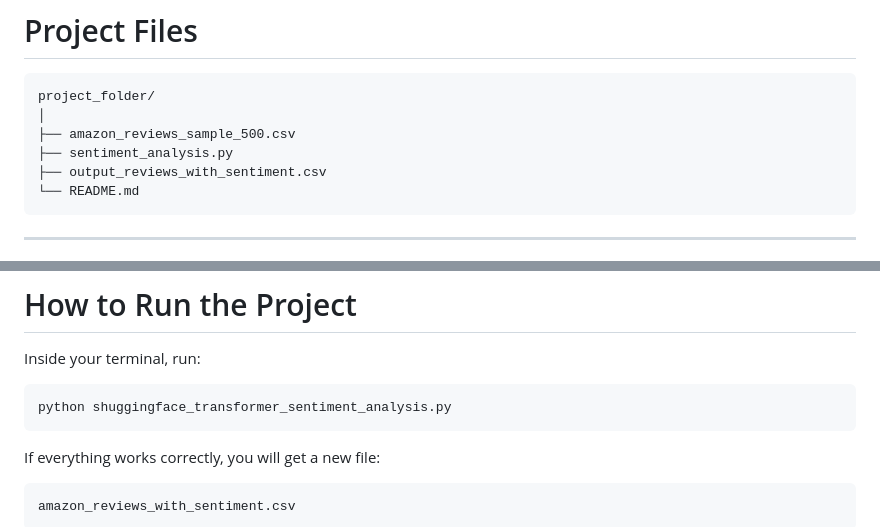
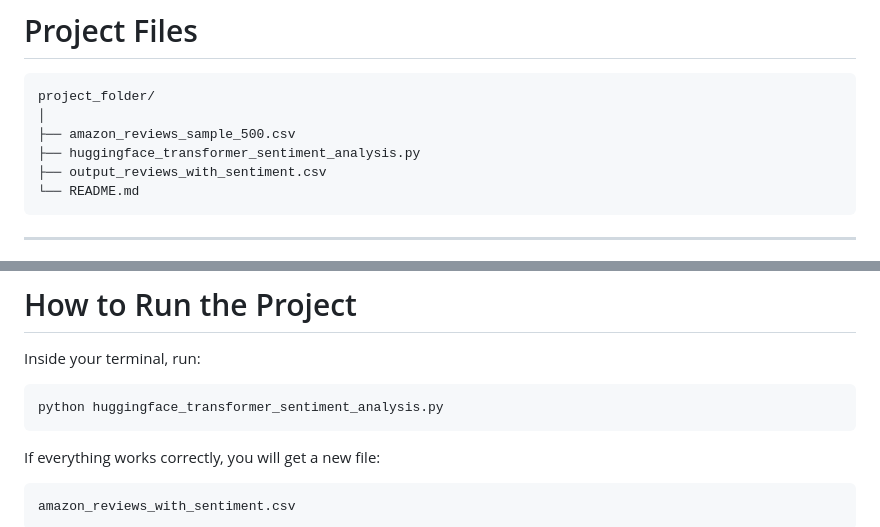
Before and after one commit to pythonessdatadiaries/LearnwithBhawana, a Markdown page: Day-15/Hugging Face Sentiment Analysis/README.md, 2 parts joined by grey strips. GitHub-like rendering.

Commit message:
Rename sentiment analysis script in README

````diff
--- a/Day-15/Hugging Face Sentiment Analysis/README.md
+++ b/Day-15/Hugging Face Sentiment Analysis/README.md
@@ -86,7 +86,7 @@ The goal of this project is to:
 project_folder/
 │
 ├── amazon_reviews_sample_500.csv
-├── sentiment_analysis.py
+├── huggingface_transformer_sentiment_analysis.py
 ├── output_reviews_with_sentiment.csv
 └── README.md
 ```
@@ -184,7 +184,7 @@ Refer `huggingface_transformer_sentiment_analysis.py`
 Inside your terminal, run:
 
 ```bash
-python shuggingface_transformer_sentiment_analysis.py
+python huggingface_transformer_sentiment_analysis.py
 ```
 
 If everything works correctly, you will get a new file:
````
